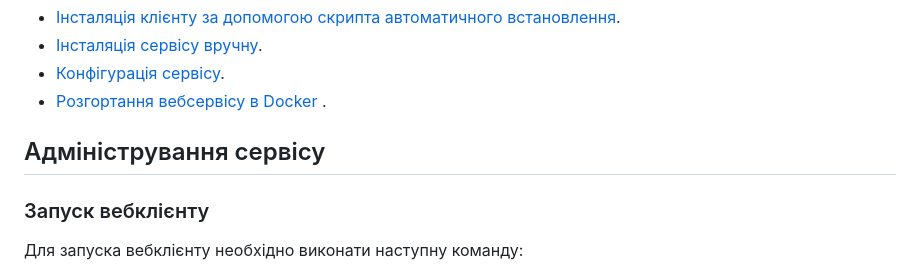
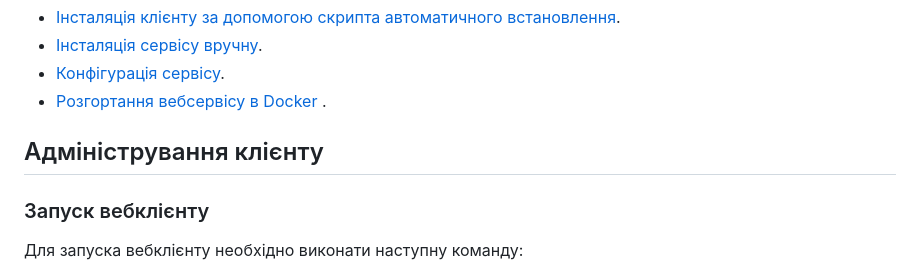
Before and after one commit to kshypachov/soap_client_trembita_sync, a Markdown page: README.md, the part around the change. Rendered like a GitHub page.

```diff
--- a/README.md
+++ b/README.md
@@ -68,7 +68,7 @@ web-client_trembita_sync/
 - [Конфігурація сервісу](./docs/configuration.md).
 - [Pозгортання вебсервісу в Docker ](./docs/docker_installation.md).
 
-## Адміністрування сервісу
+## Адміністрування клієнту
 
 ### Запуск вебклієнту
 
```
